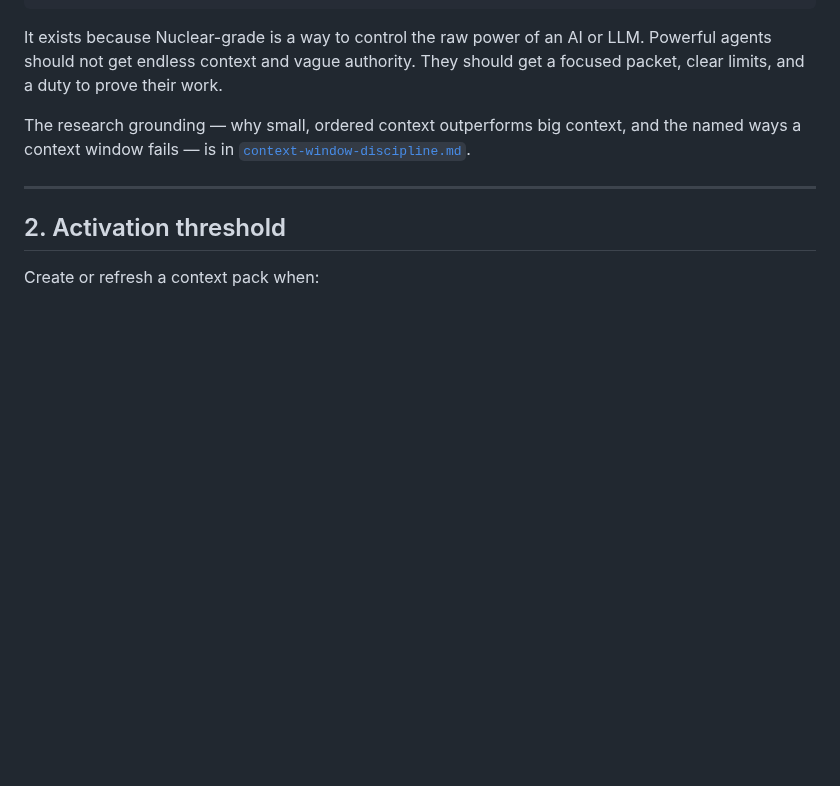
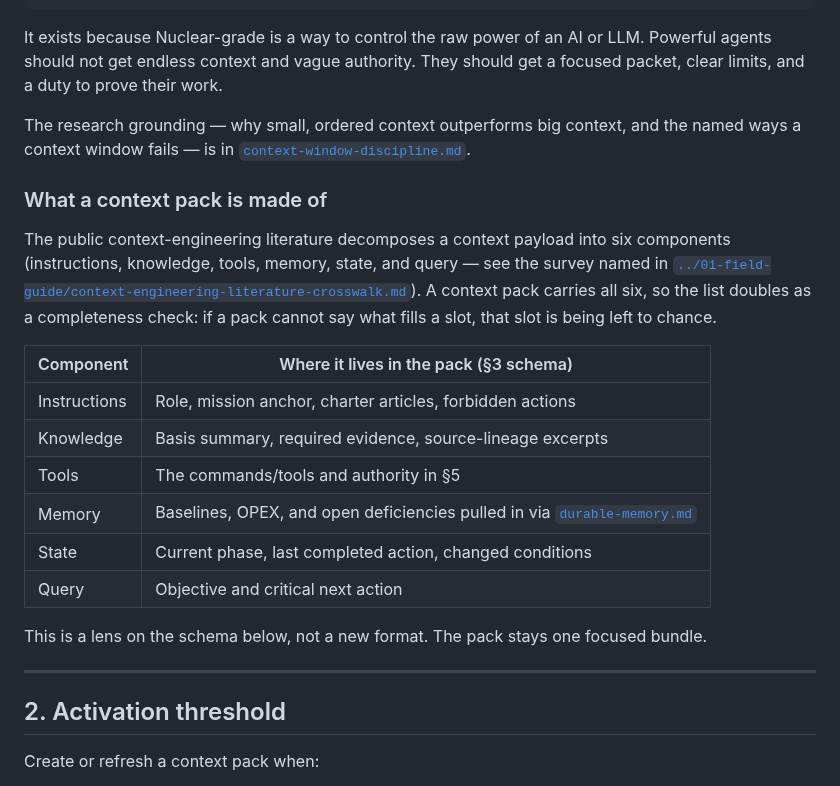
Before and after one commit to FlyFission/nuclear-grade-context-engineering, a Markdown page: docs/02-operating-system/context-packs.md, the part around the change. Drawn GitHub-style; blank space fills up the shorter version.

```diff
--- a/docs/02-operating-system/context-packs.md
+++ b/docs/02-operating-system/context-packs.md
@@ -17,6 +17,25 @@ role + mode + packet state + affected files + required evidence + approval gates
 It exists because Nuclear-grade is a way to control the raw power of an AI or LLM. Powerful agents should not get endless context and vague authority. They should get a focused packet, clear limits, and a duty to prove their work.
 
 The research grounding — why small, ordered context outperforms big context, and the named ways a context window fails — is in [`context-window-discipline.md`](context-window-discipline.md).
+
+### What a context pack is made of
+
+The public context-engineering literature decomposes a context payload into six components
+(instructions, knowledge, tools, memory, state, and query — see the survey named in
+[`../01-field-guide/context-engineering-literature-crosswalk.md`](../01-field-guide/context-engineering-literature-crosswalk.md)).
+A context pack carries all six, so the list doubles as a completeness check: if a pack cannot say
+what fills a slot, that slot is being left to chance.
+
+| Component | Where it lives in the pack (§3 schema) |
+|---|---|
+| Instructions | Role, mission anchor, charter articles, forbidden actions |
+| Knowledge | Basis summary, required evidence, source-lineage excerpts |
+| Tools | The commands/tools and authority in §5 |
+| Memory | Baselines, OPEX, and open deficiencies pulled in via [`durable-memory.md`](durable-memory.md) |
+| State | Current phase, last completed action, changed conditions |
+| Query | Objective and critical next action |
+
+This is a lens on the schema below, not a new format. The pack stays one focused bundle.
 
 ---
 
```
Also changed, not shown: WORKFLOWS.md (+15 -0 lines).
